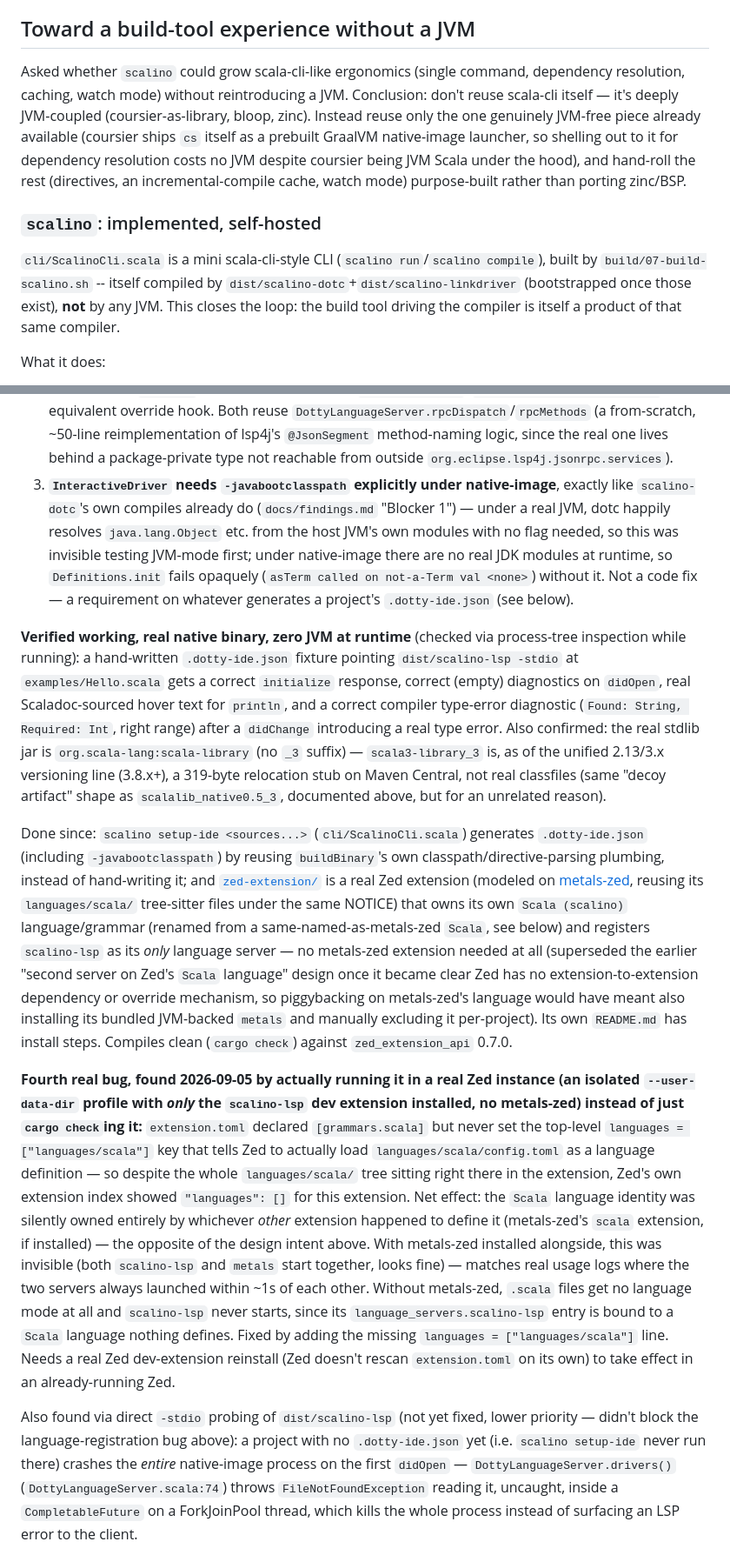
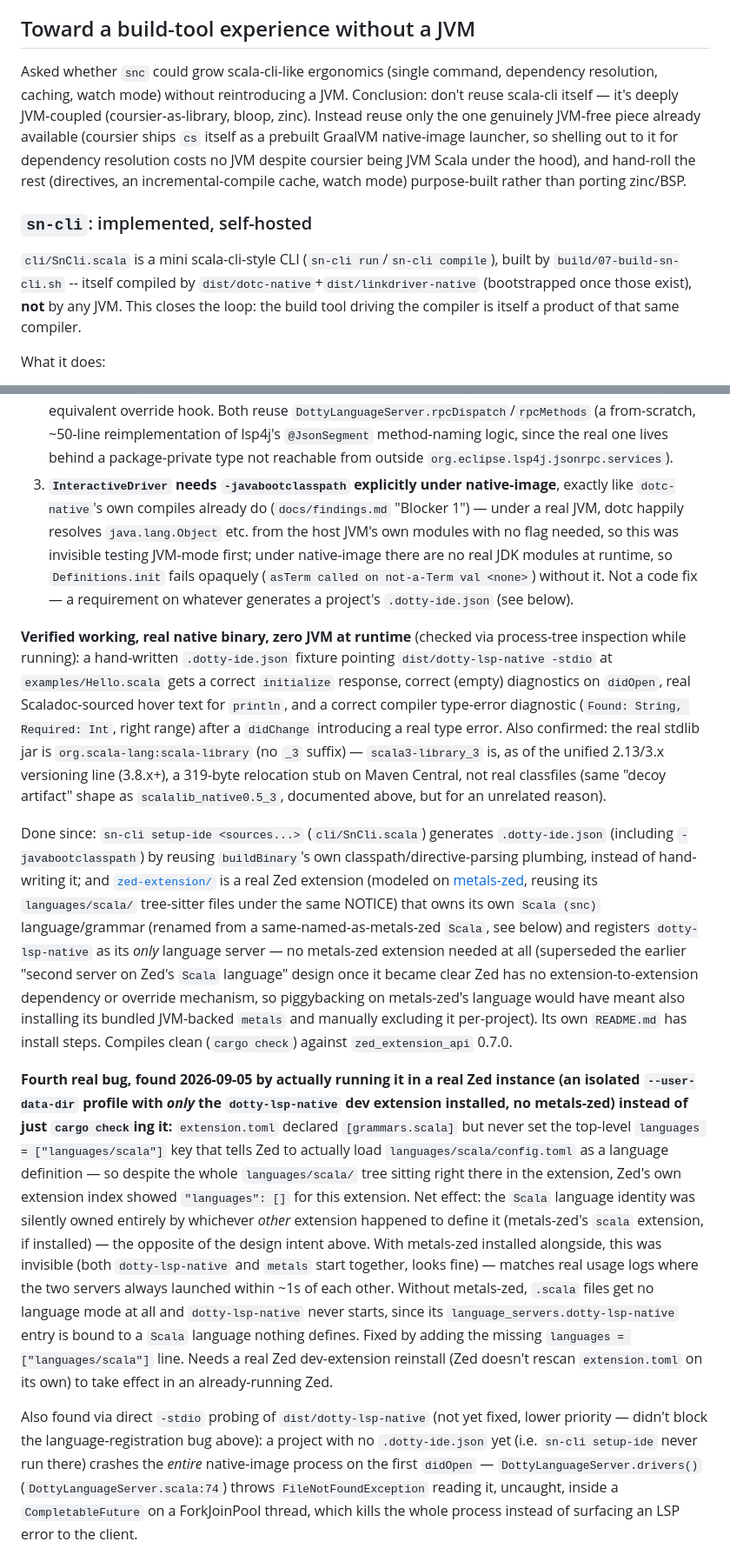
Before and after one commit to lolgab/scalino, a Markdown page: docs/findings.md, 2 parts joined by grey strips. Shown at 87% size. Drawn GitHub-style.

```diff
--- a/docs/findings.md
+++ b/docs/findings.md
@@ -165,7 +165,7 @@ sbt build instead (see "Remaining work").
 
 ## Toward a build-tool experience without a JVM
 
-Asked whether `scalino` could grow scala-cli-like ergonomics (single command,
+Asked whether `snc` could grow scala-cli-like ergonomics (single command,
 dependency resolution, caching, watch mode) without reintroducing a JVM.
 Conclusion: don't reuse scala-cli itself — it's deeply JVM-coupled
 (coursier-as-library, bloop, zinc). Instead reuse only the one genuinely
@@ -175,11 +175,11 @@ resolution costs no JVM despite coursier being JVM Scala under the hood),
 and hand-roll the rest (directives, an incremental-compile cache, watch mode)
 purpose-built rather than porting zinc/BSP.
 
-### `scalino`: implemented, self-hosted
+### `sn-cli`: implemented, self-hosted
 
-`cli/ScalinoCli.scala` is a mini scala-cli-style CLI (`scalino run`/`scalino compile`),
-built by `build/07-build-scalino.sh` -- itself compiled by
-`dist/scalino-dotc`+`dist/scalino-linkdriver` (bootstrapped once those exist),
+`cli/SnCli.scala` is a mini scala-cli-style CLI (`sn-cli run`/`sn-cli compile`),
+built by `build/07-build-sn-cli.sh` -- itself compiled by
+`dist/dotc-native`+`dist/linkdriver-native` (bootstrapped once those exist),
 **not** by any JVM. This closes the loop: the build tool driving the
 compiler is itself a product of that same compiler.
 
@@ -407,7 +407,7 @@ Three real bugs found and fixed, none anticipated by the initial scoping:
    method-naming logic, since the real one lives behind a package-private
    type not reachable from outside `org.eclipse.lsp4j.jsonrpc.services`).
 3. **`InteractiveDriver` needs `-javabootclasspath` explicitly under
-   native-image**, exactly like `scalino-dotc`'s own compiles already do
+   native-image**, exactly like `dotc-native`'s own compiles already do
    (`docs/findings.md` "Blocker 1") — under a real JVM, dotc happily
    resolves `java.lang.Object` etc. from the host JVM's own modules with no
    flag needed, so this was invisible testing JVM-mode first; under
@@ -418,7 +418,7 @@ Three real bugs found and fixed, none anticipated by the initial scoping:
 
 **Verified working, real native binary, zero JVM at runtime** (checked via
 process-tree inspection while running): a hand-written `.dotty-ide.json`
-fixture pointing `dist/scalino-lsp -stdio` at `examples/Hello.scala`
+fixture pointing `dist/dotty-lsp-native -stdio` at `examples/Hello.scala`
 gets a correct `initialize` response, correct (empty) diagnostics on
 `didOpen`, real Scaladoc-sourced hover text for `println`, and a correct
 compiler type-error diagnostic (`Found: String, Required: Int`, right
@@ -429,15 +429,15 @@ a 319-byte relocation stub on Maven Central, not real classfiles (same
 "decoy artifact" shape as `scalalib_native0.5_3`, documented above, but for
 an unrelated reason).
 
-Done since: `scalino setup-ide <sources...>` (`cli/ScalinoCli.scala`) generates
+Done since: `sn-cli setup-ide <sources...>` (`cli/SnCli.scala`) generates
 `.dotty-ide.json` (including `-javabootclasspath`) by reusing
 `buildBinary`'s own classpath/directive-parsing plumbing, instead of
 hand-writing it; and [`zed-extension/`](../zed-extension/) is a real Zed
 extension (modeled on
 [metals-zed](https://github.com/scalameta/metals-zed), reusing its
 `languages/scala/` tree-sitter files under the same NOTICE) that owns its
-own `Scala (scalino)` language/grammar (renamed from a same-named-as-metals-zed
-`Scala`, see below) and registers `scalino-lsp` as its *only* language
+own `Scala (snc)` language/grammar (renamed from a same-named-as-metals-zed
+`Scala`, see below) and registers `dotty-lsp-native` as its *only* language
 server — no metals-zed extension needed at all (superseded
 the earlier "second server on Zed's `Scala` language" design once it became
 clear Zed has no extension-to-extension dependency or override mechanism,
@@ -448,7 +448,7 @@ own `README.md` has install steps. Compiles clean (`cargo check`) against
 
 **Fourth real bug, found 2026-09-05 by actually running it in a real Zed
 instance (an isolated `--user-data-dir` profile with *only* the
-`scalino-lsp` dev extension installed, no metals-zed) instead of just
+`dotty-lsp-native` dev extension installed, no metals-zed) instead of just
 `cargo check`ing it:** `extension.toml` declared `[grammars.scala]` but
 never set the top-level `languages = ["languages/scala"]` key that tells
 Zed to actually load `languages/scala/config.toml` as a language
@@ -458,18 +458,18 @@ there in the extension, Zed's own extension index showed
 identity was silently owned entirely by whichever *other* extension
 happened to define it (metals-zed's `scala` extension, if installed) — the
 opposite of the design intent above. With metals-zed installed alongside,
-this was invisible (both `scalino-lsp` and `metals` start together,
+this was invisible (both `dotty-lsp-native` and `metals` start together,
 looks fine) — matches real usage logs where the two servers always
 launched within ~1s of each other. Without metals-zed, `.scala` files get
-no language mode at all and `scalino-lsp` never starts, since its
-`language_servers.scalino-lsp` entry is bound to a `Scala` language
+no language mode at all and `dotty-lsp-native` never starts, since its
+`language_servers.dotty-lsp-native` entry is bound to a `Scala` language
 nothing defines. Fixed by adding the missing `languages = ["languages/scala"]`
 line. Needs a real Zed dev-extension reinstall (Zed doesn't rescan
 `extension.toml` on its own) to take effect in an already-running Zed.
 
-Also found via direct `-stdio` probing of `dist/scalino-lsp` (not yet
+Also found via direct `-stdio` probing of `dist/dotty-lsp-native` (not yet
 fixed, lower priority — didn't block the language-registration bug above):
-a project with no `.dotty-ide.json` yet (i.e. `scalino setup-ide` never run
+a project with no `.dotty-ide.json` yet (i.e. `sn-cli setup-ide` never run
 there) crashes the *entire* native-image process on the first `didOpen` —
 `DottyLanguageServer.drivers()` (`DottyLanguageServer.scala:74`) throws
 `FileNotFoundException` reading it, uncaught, inside a `CompletableFuture`
```
Also changed, not shown: other parts of docs/findings.md (+79 -79 lines).
